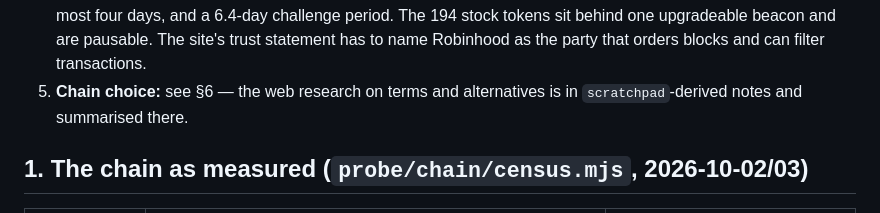
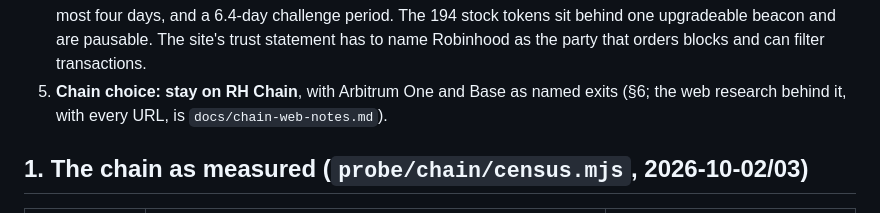
Before and after one commit to Aothe/Oubliette, a Markdown page: docs/chain.md, the part around the change. Drawn GitHub-style.

Commit message:
update: chain note — point the chain-choice verdict at the committed web notes
Co-Authored-By: Claude Opus 5.5 <noreply@anthropic.com>

```diff
--- a/docs/chain.md
+++ b/docs/chain.md
@@ -35,8 +35,8 @@ is the first answer and decides nothing on its own.*
    challenge period. The 194 stock tokens sit behind one upgradeable beacon and are pausable.
    The site's trust statement has to name Robinhood as the party that orders blocks and can
    filter transactions.
-5. **Chain choice:** see §6 — the web research on terms and alternatives is in
-   `scratchpad`-derived notes and summarised there.
+5. **Chain choice: stay on RH Chain**, with Arbitrum One and Base as named exits (§6; the web
+   research behind it, with every URL, is `docs/chain-web-notes.md`).
 
 ## 1. The chain as measured (`probe/chain/census.mjs`, 2026-10-02/03)
 
```
